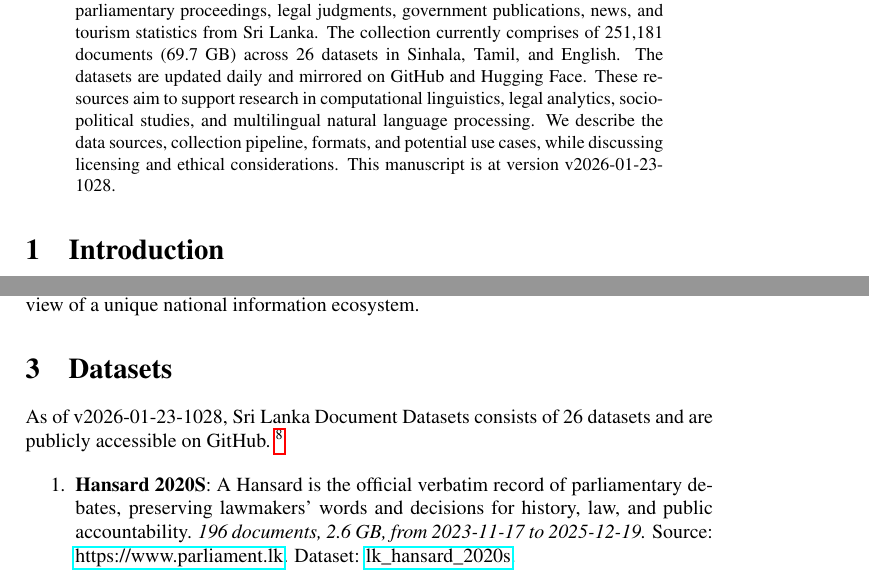
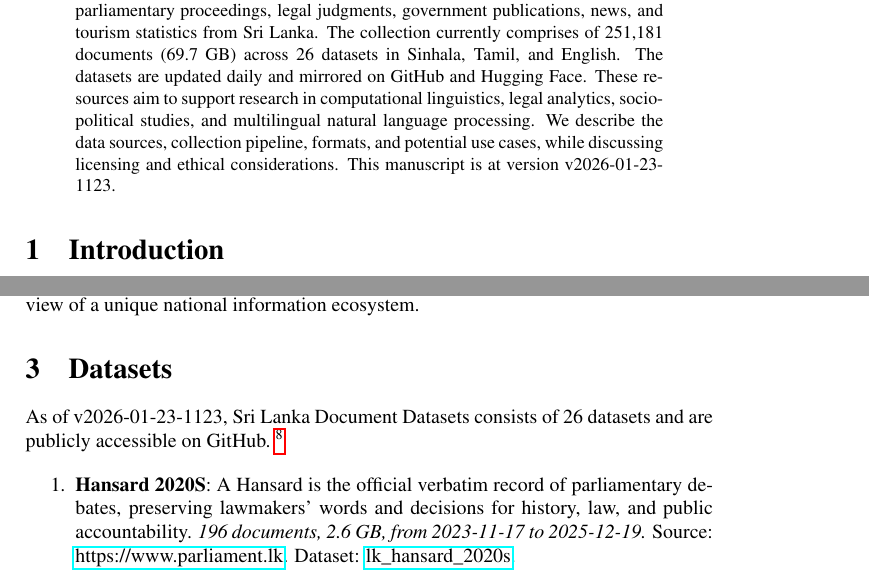
Before and after one commit to nuuuwan/lk_datasets, a LaTeX paper (latex/lk_datasets.tex): two parts of pages 1 and 2 of 7, joined at a grey line, cut so that both start at the same text. Compiled offline with pdfLaTeX; a LaTeX package or settings file that is missing is left out.

Commit message:
🤖 [build.yml] 2026-01-23-0553

```diff
--- a/latex/lk_datasets.tex
+++ b/latex/lk_datasets.tex
@@ -16,7 +16,7 @@
 \normalsize%
 \maketitle%
 \begin{abstract}%
-We present a collection of open, machine-readable document datasets covering parliamentary proceedings, legal judgments, government publications, news, and tourism statistics from Sri Lanka. The collection currently comprises of  251,181  documents (69.7 GB) across 26  datasets in Sinhala, Tamil, and English. The datasets are updated daily and mirrored on GitHub and Hugging Face. These resources aim to support research in computational linguistics, legal analytics, socio-political studies, and multilingual natural language processing. We describe the data sources, collection pipeline, formats, and potential use cases, while discussing licensing and ethical considerations. This manuscript is at version v2026-01-23-1028.%
+We present a collection of open, machine-readable document datasets covering parliamentary proceedings, legal judgments, government publications, news, and tourism statistics from Sri Lanka. The collection currently comprises of  251,181  documents (69.7 GB) across 26  datasets in Sinhala, Tamil, and English. The datasets are updated daily and mirrored on GitHub and Hugging Face. These resources aim to support research in computational linguistics, legal analytics, socio-political studies, and multilingual natural language processing. We describe the data sources, collection pipeline, formats, and potential use cases, while discussing licensing and ethical considerations. This manuscript is at version v2026-01-23-1123.%
 
 %
 \end{abstract}%
@@ -86,7 +86,7 @@ The Sri Lanka Document Datasets aim to fill this gap by aggregating diverse sour
 %
 \section{Datasets}%
 \label{sec:Datasets}%
-As of v2026-01-23-1028, Sri Lanka Document Datasets
+As of v2026-01-23-1123, Sri Lanka Document Datasets
   consists of 26 datasets
  and are publicly accessible on GitHub.%
 ~%
```
Also changed, not shown: README.md, latex/lk_datasets.pdf.
